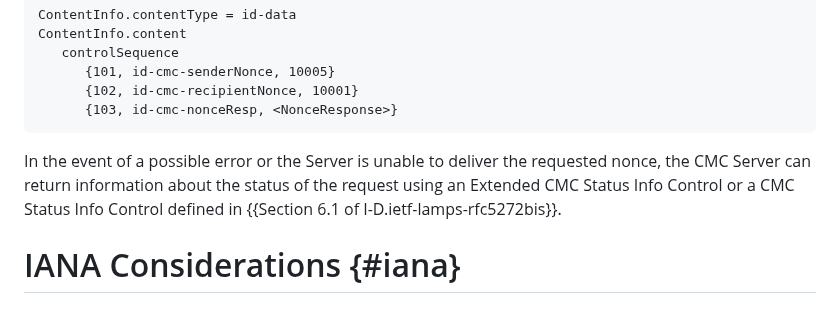
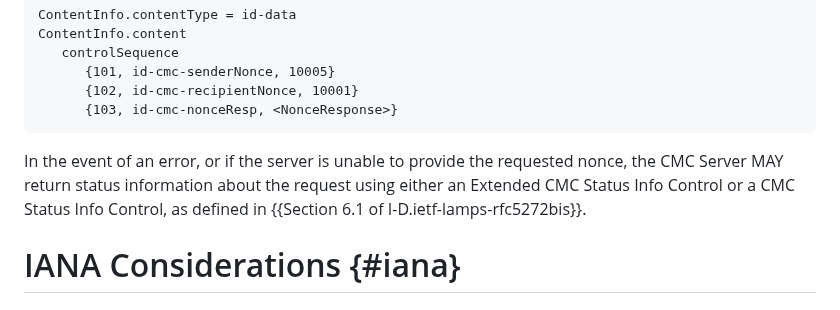
Before and after one commit to lamps-wg/lamps-attestation-freshness, a Markdown page: draft-ietf-lamps-attestation-freshness.md, the part around the change. Drawn GitHub-style.

Commit message:
Minor edit of the sentence on error handling in CMC
Co-authored-by: Hannes Tschofenig <hannes.tschofenig@gmx.net>

```diff
--- a/draft-ietf-lamps-attestation-freshness.md
+++ b/draft-ietf-lamps-attestation-freshness.md
@@ -649,10 +649,7 @@ ContentInfo.content
       {103, id-cmc-nonceResp, <NonceResponse>}
 ~~~
 
-In the event of a possible error or the Server is unable to deliver
-the requested nonce, the CMC Server can return information about the status
-of the request using an Extended CMC Status Info Control or a CMC Status Info Control
-defined in {{Section 6.1 of I-D.ietf-lamps-rfc5272bis}}.
+In the event of an error, or if the server is unable to provide the requested nonce, the CMC Server MAY return status information about the request using either an Extended CMC Status Info Control or a CMC Status Info Control, as defined in {{Section 6.1 of I-D.ietf-lamps-rfc5272bis}}.
 
 # IANA Considerations {#iana}
 
```
